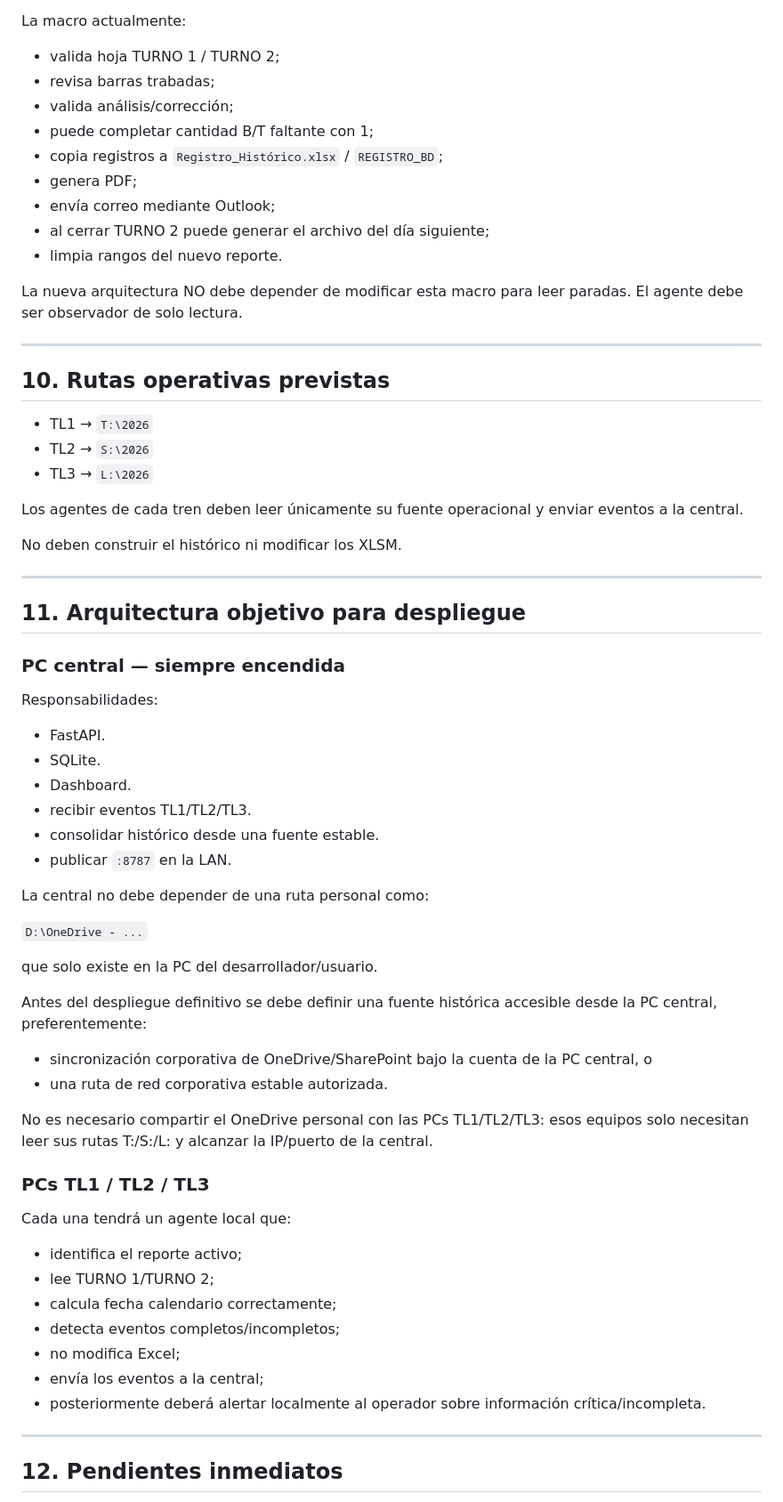
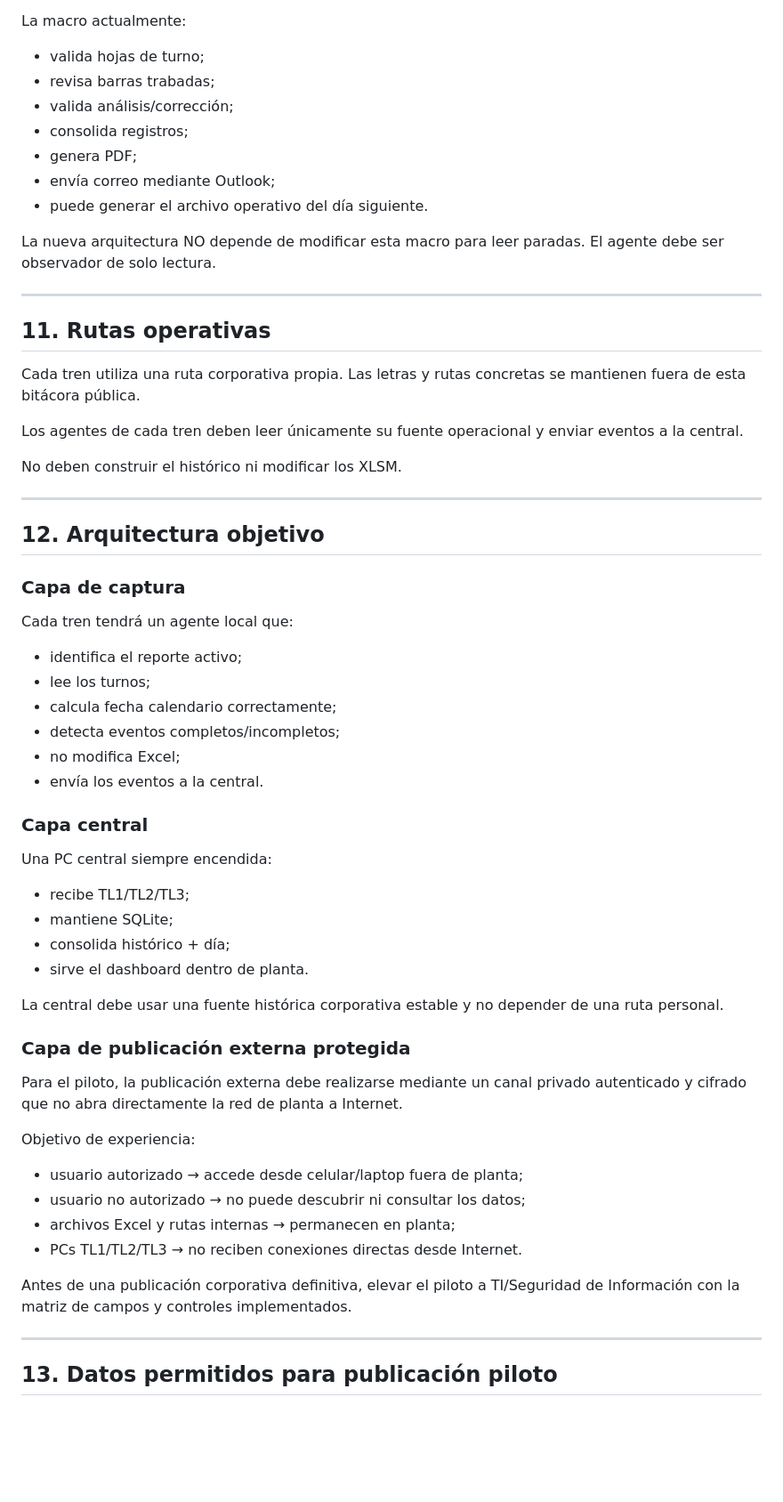
Before and after one commit to Hidroraices/Ingles, a Markdown page: paradas-piloto/BITACORA_PARADAS.md, the part around one of its changes. Shown at 89% size. GitHub-like rendering; blank space fills up the shorter version.

Commit message:
security: sanitize paradas bitacora and define protected publication pilot

```diff
--- a/paradas-piloto/BITACORA_PARADAS.md
+++ b/paradas-piloto/BITACORA_PARADAS.md
@@ -248,25 +228,21 @@ Se revisó la macro `ConsolidarParadasYGenerarYEnviarReportePDFinal2` utilizada
 
 La macro actualmente:
 
-- valida hoja TURNO 1 / TURNO 2;
+- valida hojas de turno;
 - revisa barras trabadas;
 - valida análisis/corrección;
-- puede completar cantidad B/T faltante con 1;
-- copia registros a `Registro_Histórico.xlsx` / `REGISTRO_BD`;
+- consolida registros;
 - genera PDF;
 - envía correo mediante Outlook;
-- al cerrar TURNO 2 puede generar el archivo del día siguiente;
-- limpia rangos del nuevo reporte.
+- puede generar el archivo operativo del día siguiente.
 
-La nueva arquitectura NO debe depender de modificar esta macro para leer paradas. El agente debe ser observador de solo lectura.
+La nueva arquitectura NO depende de modificar esta macro para leer paradas. El agente debe ser observador de solo lectura.
 
 ---
 
-## 10. Rutas operativas previstas
+## 11. Rutas operativas
 
-- TL1 → `T:\2026`
-- TL2 → `S:\2026`
-- TL3 → `L:\2026`
+Cada tren utiliza una ruta corporativa propia. Las letras y rutas concretas se mantienen fuera de esta bitácora pública.
 
 Los agentes de cada tren deben leer únicamente su fuente operacional y enviar eventos a la central.
 
@@ -274,45 +250,44 @@ No deben construir el histórico ni modificar los XLSM.
 
 ---
 
-## 11. Arquitectura objetivo para despliegue
+## 12. Arquitectura objetivo
 
-### PC central — siempre encendida
+### Capa de captura
 
-Responsabilidades:
-
-- FastAPI.
-- SQLite.
-- Dashboard.
-- recibir eventos TL1/TL2/TL3.
-- consolidar histórico desde una fuente estable.
-- publicar `:8787` en la LAN.
-
-La central no debe depender de una ruta personal como:
-
-`D:\OneDrive - ...`
-
-que solo existe en la PC del desarrollador/usuario.
-
-Antes del despliegue definitivo se debe definir una fuente histórica accesible desde la PC central, preferentemente:
-
-- sincronización corporativa de OneDrive/SharePoint bajo la cuenta de la PC central, o
-- una ruta de red corporativa estable autorizada.
-
-No es necesario compartir el OneDrive personal con las PCs TL1/TL2/TL3: esos equipos solo necesitan leer sus rutas T:/S:/L: y alcanzar la IP/puerto de la central.
-
-### PCs TL1 / TL2 / TL3
-
-Cada una tendrá un agente local que:
+Cada tren tendrá un agente local que:
 
 - identifica el reporte activo;
-- lee TURNO 1/TURNO 2;
+- lee los turnos;
 - calcula fecha calendario correctamente;
 - detecta eventos completos/incompletos;
 - no modifica Excel;
-- envía los eventos a la central;
-- posteriormente deberá alertar localmente al operador sobre información crítica/incompleta.
+- envía los eventos a la central.
+
+### Capa central
+
+Una PC central siempre encendida:
+
+- recibe TL1/TL2/TL3;
+- mantiene SQLite;
+- consolida histórico + día;
+- sirve el dashboard dentro de planta.
+
+La central debe usar una fuente histórica corporativa estable y no depender de una ruta personal.
+
+### Capa de publicación externa protegida
+
+Para el piloto, la publicación externa debe realizarse mediante un canal privado autenticado y cifrado que no abra directamente la red de planta a Internet.
+
+Objetivo de experiencia:
+
+- usuario autorizado → accede desde celular/laptop fuera de planta;
+- usuario no autorizado → no puede descubrir ni consultar los datos;
+- archivos Excel y rutas internas → permanecen en planta;
+- PCs TL1/TL2/TL3 → no reciben conexiones directas desde Internet.
+
+Antes de una publicación corporativa definitiva, elevar el piloto a TI/Seguridad de Información con la matriz de campos y controles implementados.
 
 ---
 
-## 12. Pendientes inmediatos
+## 13. Datos permitidos para publicación piloto
 
```
Also changed, not shown: other parts of paradas-piloto/BITACORA_PARADAS.md (+90 -87 lines).
